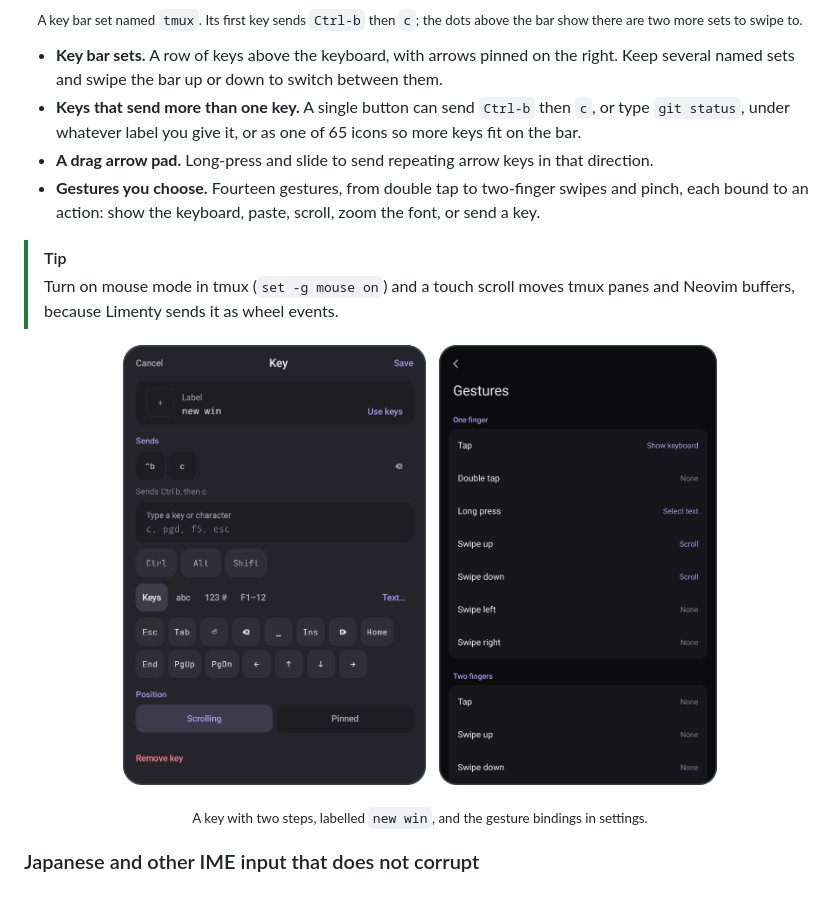
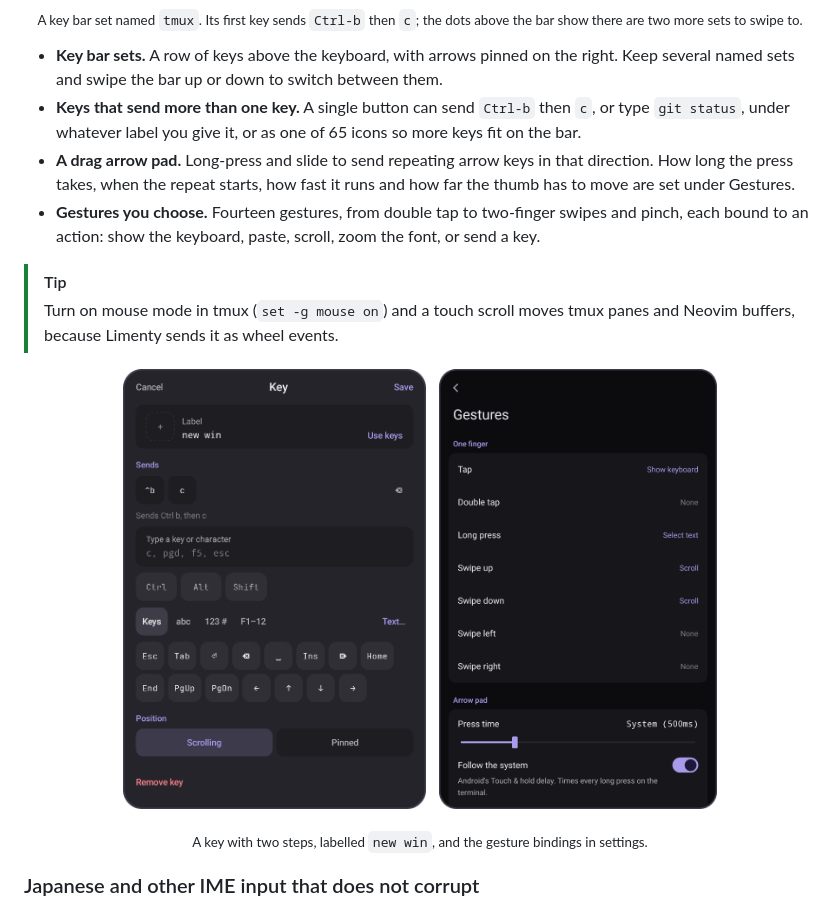
Before and after one commit to wadackel/limenty, a Markdown page: README.md, the part around the change. Drawn GitHub-style; pictures changed too: docs/images/gestures.png.

```diff
--- a/README.md
+++ b/README.md
@@ -43,7 +43,9 @@ icons.
 - **Keys that send more than one key.** A single button can send `Ctrl-b` then `c`, or type
   `git status`, under whatever label you give it, or as one of 65 icons so more keys fit on the
   bar.
-- **A drag arrow pad.** Long-press and slide to send repeating arrow keys in that direction.
+- **A drag arrow pad.** Long-press and slide to send repeating arrow keys in that direction. How
+  long the press takes, when the repeat starts, how fast it runs and how far the thumb has to move
+  are set under Gestures.
 - **Gestures you choose.** Fourteen gestures, from double tap to two-finger swipes and pinch,
   each bound to an action: show the keyboard, paste, scroll, zoom the font, or send a key.
 
```
Also changed, not shown: 17 other files.
